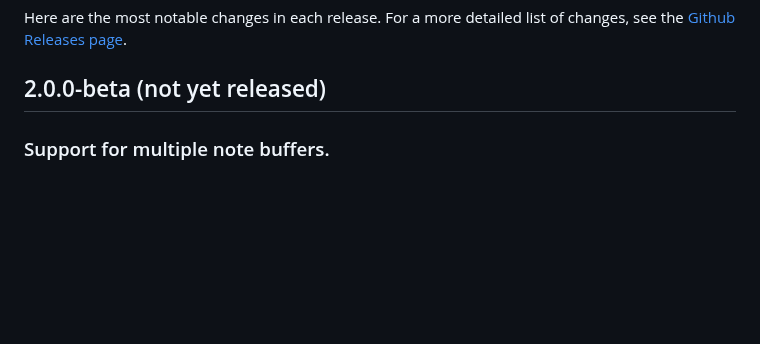
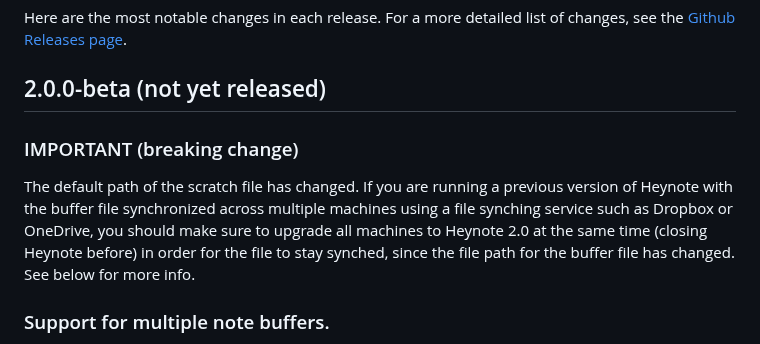
Before and after one commit to heyman/heynote, a Markdown page: docs/changelog.md, the part around the change. GitHub-like rendering; blank space fills up the shorter version.

Commit message:
Add note about breaking change (default scratch file path changed) to changelog

```diff
--- a/docs/changelog.md
+++ b/docs/changelog.md
@@ -3,6 +3,10 @@
 Here are the most notable changes in each release. For a more detailed list of changes, see the [Github Releases page](https://github.com/heyman/heynote/releases).
 
 ## 2.0.0-beta (not yet released)
+
+### IMPORTANT (breaking change)
+
+The default path of the scratch file has changed. If you are running a previous version of Heynote with the buffer file synchronized across multiple machines using a file synching service such as Dropbox or OneDrive, you should make sure to upgrade all machines to Heynote 2.0 at the same time (closing Heynote before) in order for the file to stay synched, since the file path for the buffer file has changed. See below for more info.
 
 ### Support for multiple note buffers.
 
```
